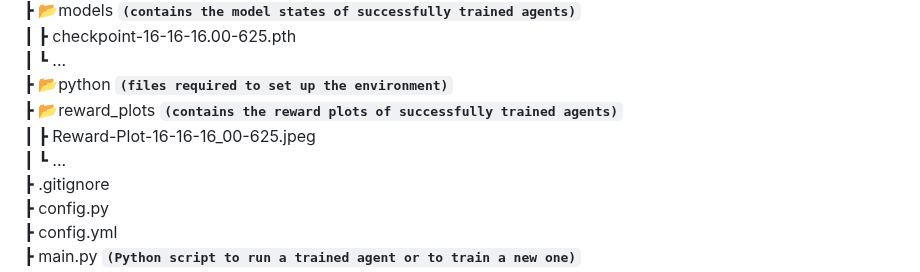
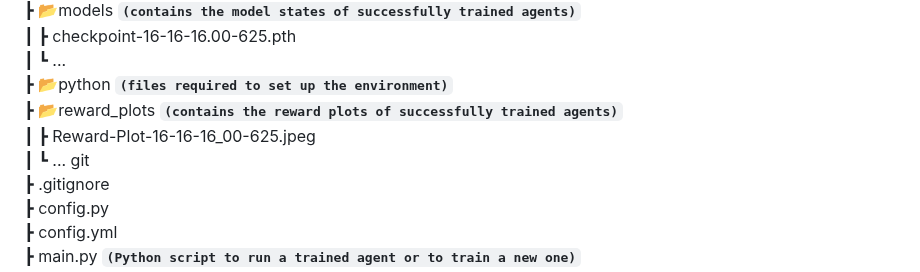
Before and after one commit to rp-dippold/DRL-Project-Navigation, a Markdown page: README.md, the part around the change. Rendered like a GitHub page.

```diff
--- a/README.md
+++ b/README.md
@@ -31,7 +31,7 @@ The project is structured as follows:
  ┣ 📂python **`(files required to set up the environment)`** <br>
  ┣ 📂reward_plots **`(contains the reward plots of successfully trained agents)`** <br>
  ┃ ┣ Reward-Plot-16-16-16_00-625.jpeg<br>
- ┃ ┗ ... <br>
+ ┃ ┗ ... git<br>
  ┣ .gitignore <br>
  ┣ config.py  <br>
  ┣ config.yml <br>
```
